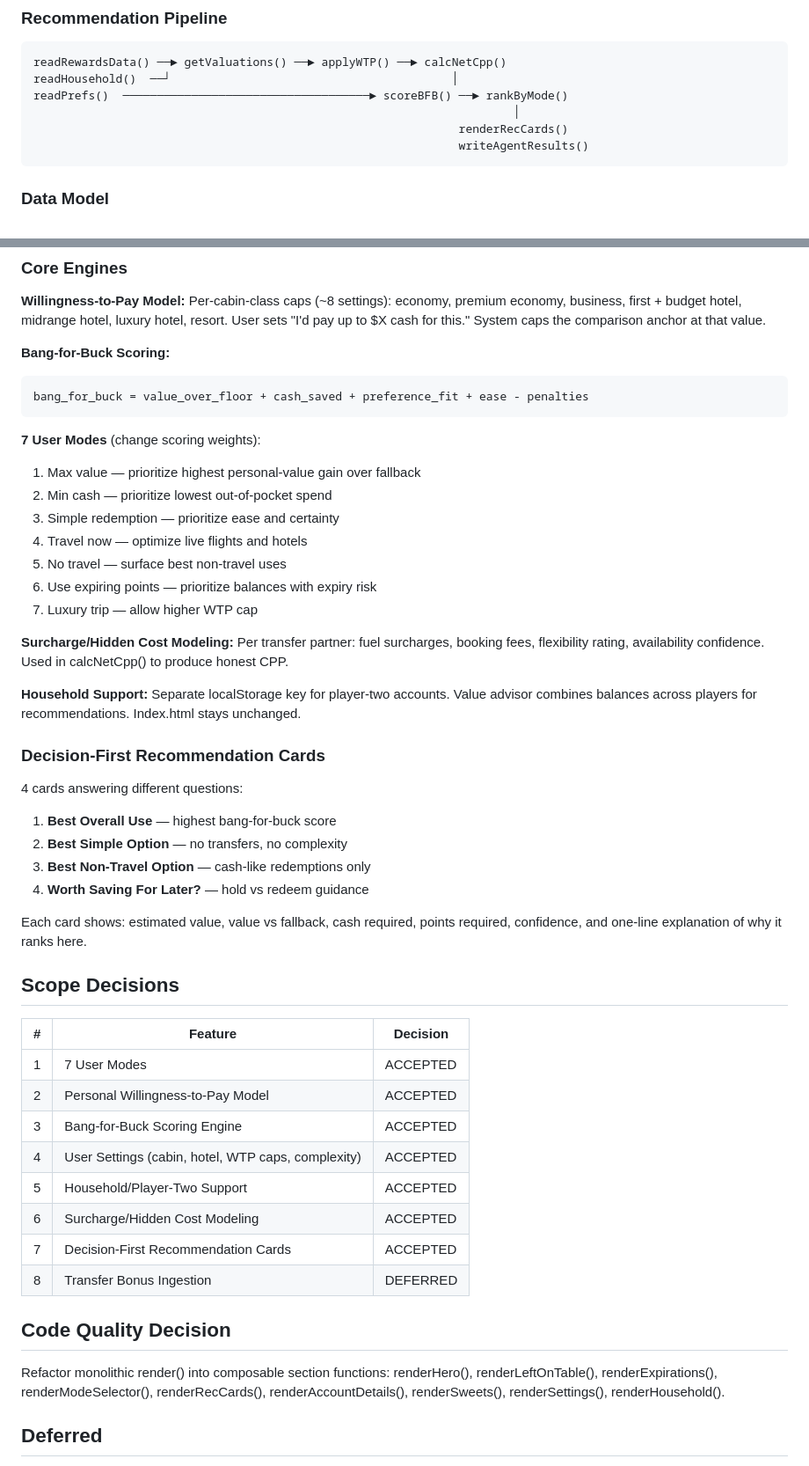
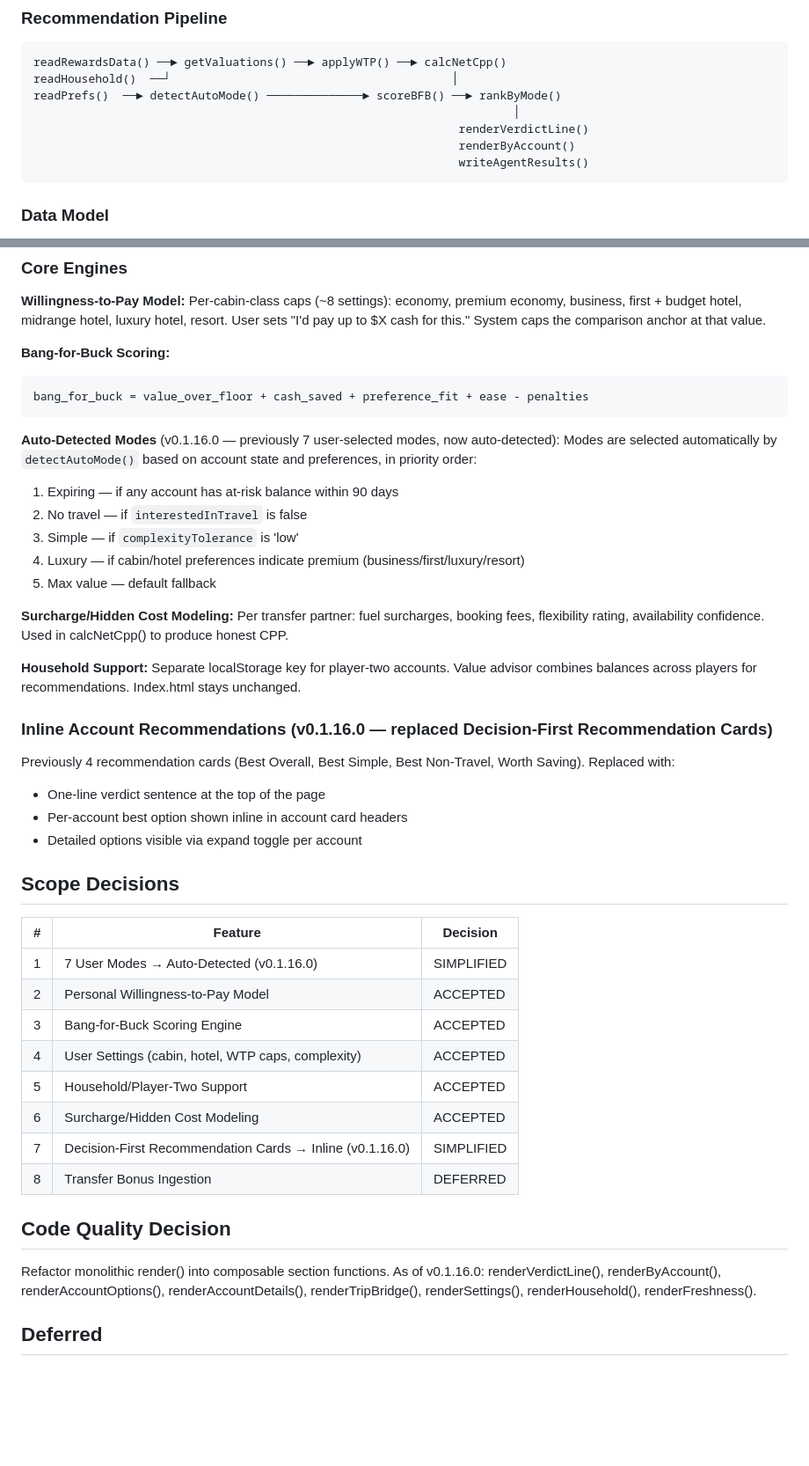
Before and after one commit to macphers/churn, a Markdown page: docs/designs/points-value-advisor.md, 2 parts joined by grey strips. Shown at 88% size. Drawn GitHub-style; blank space fills up the shorter version.

Commit message:
docs: update project documentation for v0.1.16.0
Co-Authored-By: Claude Opus 4.6 <noreply@anthropic.com>

````diff
--- a/docs/designs/points-value-advisor.md
+++ b/docs/designs/points-value-advisor.md
@@ -14,9 +14,10 @@ Extend value.html with a personal recommendation engine: willingness-to-pay mode
 ```
 readRewardsData() ──► getValuations() ──► applyWTP() ──► calcNetCpp()
 readHousehold()  ──┘                                         │
-readPrefs()  ────────────────────────────────────► scoreBFB() ──► rankByMode()
+readPrefs()  ──► detectAutoMode() ──────────────► scoreBFB() ──► rankByMode()
                                                                       │
-                                                              renderRecCards()
+                                                              renderVerdictLine()
+                                                              renderByAccount()
                                                               writeAgentResults()
 ```
 
@@ -36,14 +37,13 @@ Per-cabin-class caps (~8 settings): economy, premium economy, business, first +
 bang_for_buck = value_over_floor + cash_saved + preference_fit + ease - penalties
 ```
 
-**7 User Modes** (change scoring weights):
-1. Max value — prioritize highest personal-value gain over fallback
-2. Min cash — prioritize lowest out-of-pocket spend
-3. Simple redemption — prioritize ease and certainty
-4. Travel now — optimize live flights and hotels
-5. No travel — surface best non-travel uses
-6. Use expiring points — prioritize balances with expiry risk
-7. Luxury trip — allow higher WTP cap
+**Auto-Detected Modes** (v0.1.16.0 — previously 7 user-selected modes, now auto-detected):
+Modes are selected automatically by `detectAutoMode()` based on account state and preferences, in priority order:
+1. Expiring — if any account has at-risk balance within 90 days
+2. No travel — if `interestedInTravel` is false
+3. Simple — if `complexityTolerance` is 'low'
+4. Luxury — if cabin/hotel preferences indicate premium (business/first/luxury/resort)
+5. Max value — default fallback
 
 **Surcharge/Hidden Cost Modeling:**
 Per transfer partner: fuel surcharges, booking fees, flexibility rating, availability confidence. Used in calcNetCpp() to produce honest CPP.
@@ -51,30 +51,27 @@ Per transfer partner: fuel surcharges, booking fees, flexibility rating, availab
 **Household Support:**
 Separate localStorage key for player-two accounts. Value advisor combines balances across players for recommendations. Index.html stays unchanged.
 
-### Decision-First Recommendation Cards
-4 cards answering different questions:
-1. **Best Overall Use** — highest bang-for-buck score
-2. **Best Simple Option** — no transfers, no complexity
-3. **Best Non-Travel Option** — cash-like redemptions only
-4. **Worth Saving For Later?** — hold vs redeem guidance
-
-Each card shows: estimated value, value vs fallback, cash required, points required, confidence, and one-line explanation of why it ranks here.
+### Inline Account Recommendations (v0.1.16.0 — replaced Decision-First Recommendation Cards)
+Previously 4 recommendation cards (Best Overall, Best Simple, Best Non-Travel, Worth Saving). Replaced with:
+- One-line verdict sentence at the top of the page
+- Per-account best option shown inline in account card headers
+- Detailed options visible via expand toggle per account
 
 ## Scope Decisions
 
 | # | Feature | Decision |
 |---|---------|----------|
-| 1 | 7 User Modes | ACCEPTED |
+| 1 | 7 User Modes → Auto-Detected (v0.1.16.0) | SIMPLIFIED |
 | 2 | Personal Willingness-to-Pay Model | ACCEPTED |
 | 3 | Bang-for-Buck Scoring Engine | ACCEPTED |
 | 4 | User Settings (cabin, hotel, WTP caps, complexity) | ACCEPTED |
 | 5 | Household/Player-Two Support | ACCEPTED |
 | 6 | Surcharge/Hidden Cost Modeling | ACCEPTED |
-| 7 | Decision-First Recommendation Cards | ACCEPTED |
+| 7 | Decision-First Recommendation Cards → Inline (v0.1.16.0) | SIMPLIFIED |
 | 8 | Transfer Bonus Ingestion | DEFERRED |
 
 ## Code Quality Decision
-Refactor monolithic render() into composable section functions: renderHero(), renderLeftOnTable(), renderExpirations(), renderModeSelector(), renderRecCards(), renderAccountDetails(), renderSweets(), renderSettings(), renderHousehold().
+Refactor monolithic render() into composable section functions. As of v0.1.16.0: renderVerdictLine(), renderByAccount(), renderAccountOptions(), renderAccountDetails(), renderTripBridge(), renderSettings(), renderHousehold(), renderFreshness().
 
 ## Deferred
 - Transfer bonus ingestion → TODOS.md
````
